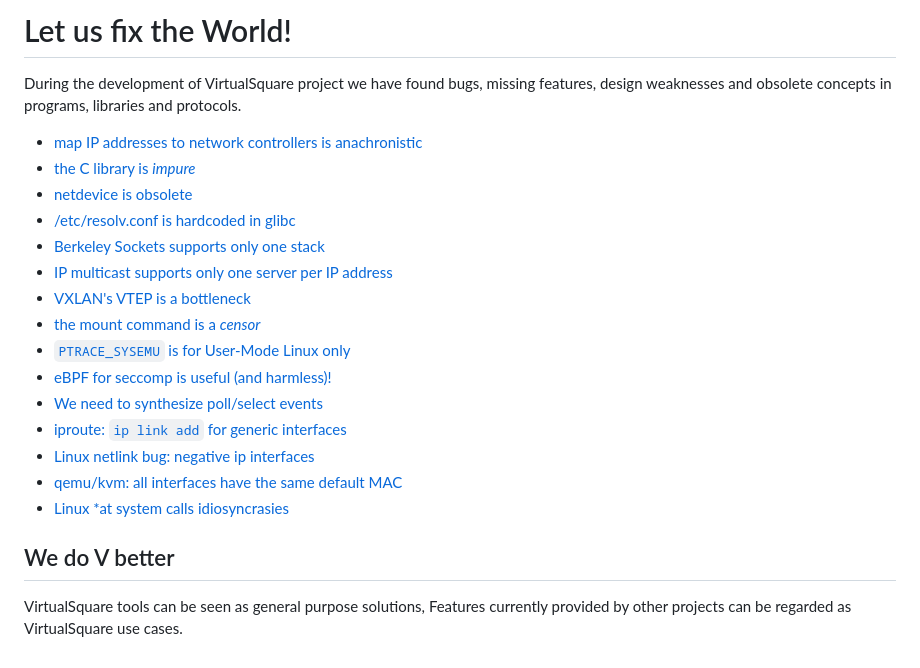
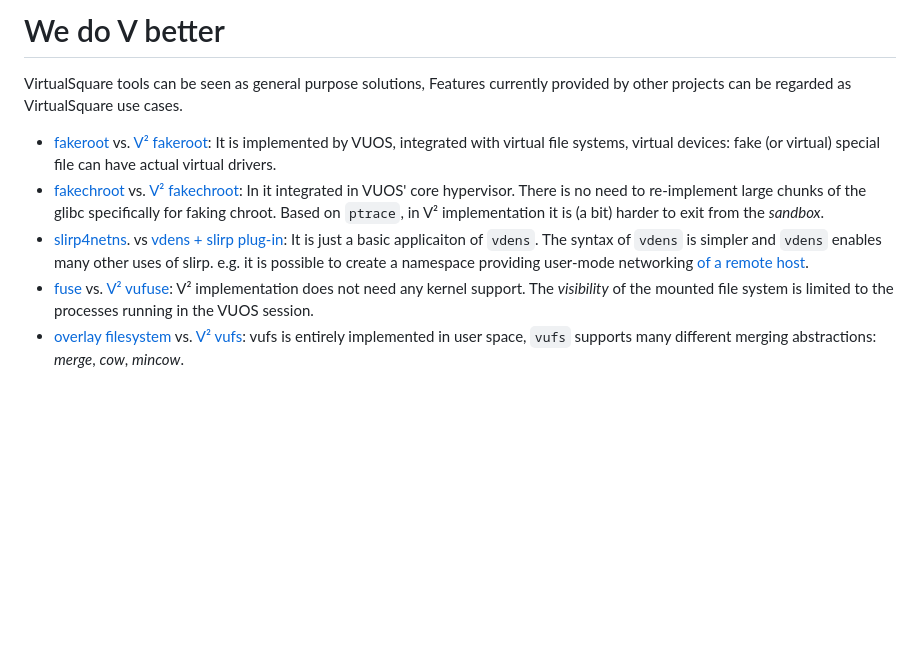
Before and after one commit to virtualsquare/virtualsquare.github.io, a Markdown page: vbetter/intro.md, the part around the change. GitHub-like rendering; blank space fills up the shorter version.

Commit message:
vbetter comparisons with other prohexts

```diff
--- a/vbetter/intro.md
+++ b/vbetter/intro.md
@@ -1,33 +1,27 @@
-Let us fix the World!
+We do V better
 ====
-
-During the development of VirtualSquare project we have found bugs, missing features, design weaknesses and
-obsolete concepts in programs, libraries and protocols.
-
-* [map IP addresses to network controllers is anachronistic](newipaddr.md)
-* [the C library is *impure*](impurelibc.md)
-* [netdevice is obsolete](nonetdevice.md)
-* [/etc/resolv.conf is hardcoded in glibc](vresolvconf.md)
-* [Berkeley Sockets supports only one stack](nomsocket.md)
-* [IP multicast supports only one server per IP address](multimulticast.md)
-* [VXLAN's VTEP is a bottleneck](novtep.md)
-* [the mount command is a *censor*](freemount.md)
-* [`PTRACE_SYSEMU` is for User-Mode Linux only](nosyscall_emu.md)
-* [eBPF for seccomp is useful (and harmless)!](seccomp_ebpf.md)
-* [We need to synthesize poll/select events](vpoll.md)
-* [iproute: `ip link add` for generic interfaces](iplinkadd.md)
-* [Linux netlink bug: negative ip interfaces](nlnegativeif.md)
-* [qemu/kvm: all interfaces have the same default MAC](qemudefmac.md)
-* [Linux \*at system calls idiosyncrasies](atidiosyncrasies.md)
-
-## We do V better
 
 VirtualSquare tools can be seen as general purpose solutions,
 Features currently provided by other projects can be regarded as
 VirtualSquare use cases.
 
-<!-- TBD list of projects
-https://github.com/rootless-containers/slirp4netns
-fakeroot
-fuse
--->
+* [fakeroot](http://freshmeat.sourceforge.net/projects/fakeroot) vs.
+[V² fakeroot](/tutorials/vu_uidgid.md#the_vuos_way_to_fakeroot):
+It is implemented by VUOS, integrated with virtual file systems, virtual devices:
+fake (or virtual) special file can have actual virtual drivers.
+* [fakechroot](https://github.com/dex4er/fakechroot) vs. [V² fakechroot](/tutorials/vu_chroot.md):
+In it integrated in VUOS' core hypervisor. There is no need to re-implement large chunks
+of the glibc specifically for faking chroot.
+Based on `ptrace`, in V² implementation it is (a bit) harder to exit from the _sandbox_.
+* [slirp4netns](https://github.com/rootless-containers/slirp4netns).
+vs [vdens + slirp plug-in](http://localhost:8000/#!tutorials/vde_slirp.md):
+It is just a basic applicaiton of `vdens`. The syntax of `vdens` is simpler and
+`vdens` enables many other uses of slirp. e.g. it is possible to create a
+namespace providing user-mode networking
+[of a remote host](tutorials/vde_slirp.md#A_foreign_namespace).
+* [fuse](https://github.com/libfuse/libfuse) vs. [V² vufuse](/tutorials/vufuse.md):
+V² implementation does not need any kernel support. The _visibility_ of the
+mounted file system is limited to the processes running in the VUOS session.
+* [overlay filesystem](https://www.kernel.org/doc/html/latest/filesystems/overlayfs.html?highlight=overlayfs)
+vs. [V² vufs](/tutorials/vufs.md): vufs is entirely implemented in user space,
+`vufs` supports many different merging abstractions: _merge_, _cow_, _mincow_.
```
Also changed, not shown: navigation.md (+2 -2 lines), tutorials/vde_slirp.md (+26 -5 lines), vbetter/atidiosyncrasies.md (added, +40 -0 lines), vbetter/fix.md (added, +21 -0 lines), tutorials/pictures/vde_vdens_slirp.png (added).
